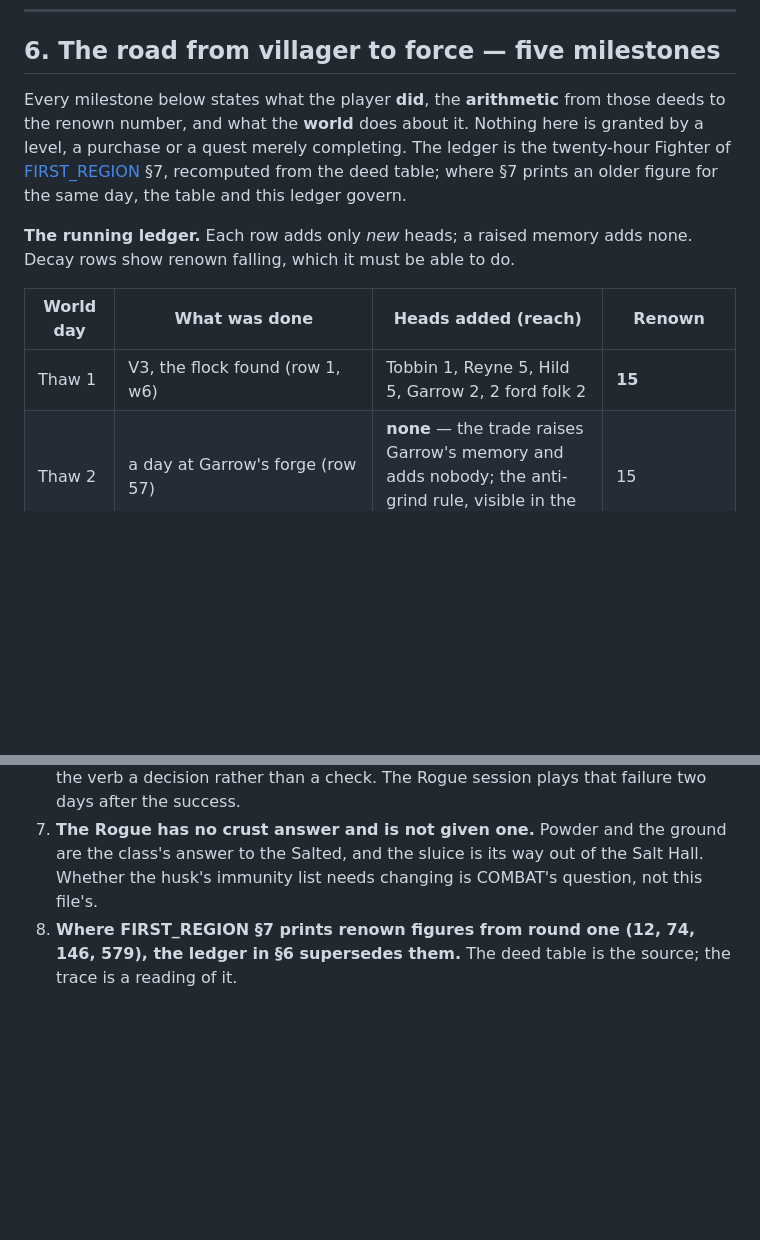
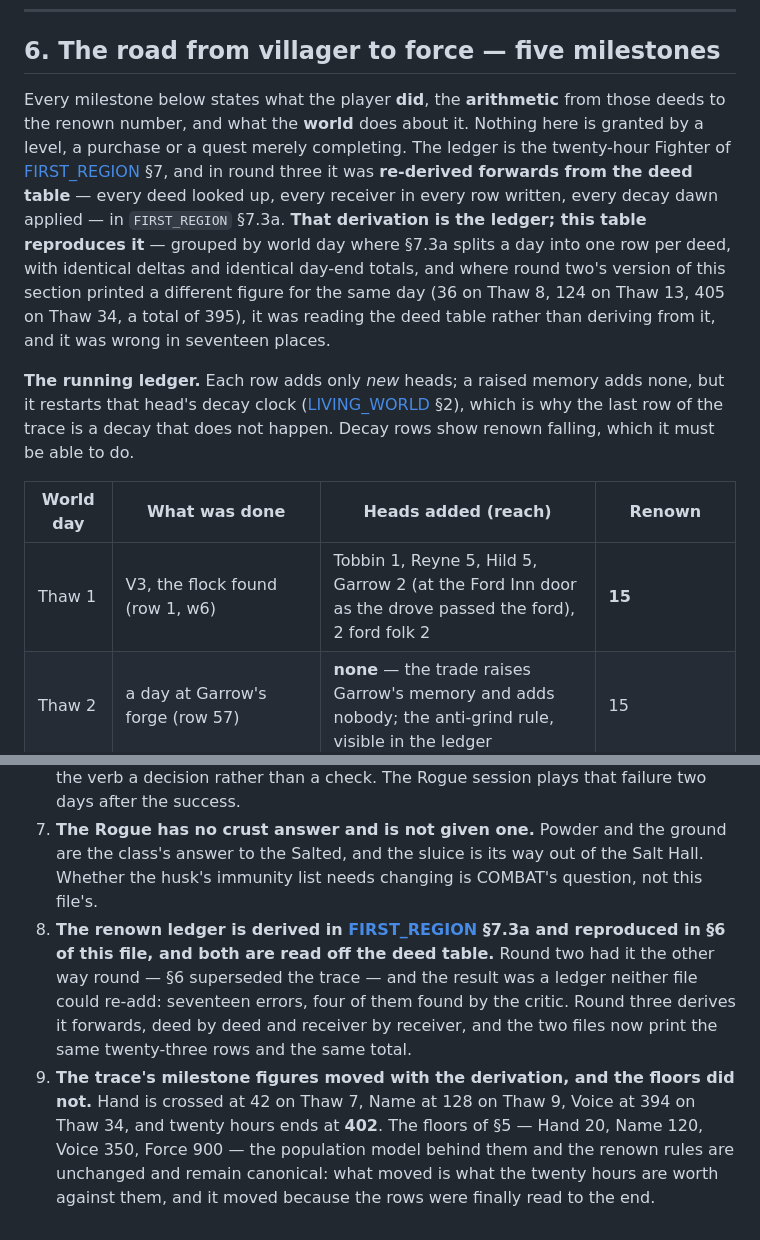
Before and after one commit to bobnoe3000-maker/ocean, a Markdown page: rpg/systems/CLASSES_AND_STANDING.md, 2 parts joined by grey strips. Drawn GitHub-style; blank space fills up the shorter version.

```diff
--- a/rpg/systems/CLASSES_AND_STANDING.md
+++ b/rpg/systems/CLASSES_AND_STANDING.md
@@ -319,11 +319,11 @@ Renown falls by forgetting; regard falls by deeds. A death writes row 64, `came_
 
 ## 6. The road from villager to force — five milestones
 
-Every milestone below states what the player **did**, the **arithmetic** from those deeds to the renown number, and what the **world** does about it. Nothing here is granted by a level, a purchase or a quest merely completing. The ledger is the twenty-hour Fighter of [FIRST_REGION](../slice/FIRST_REGION.md) §7, recomputed from the deed table; where §7 prints an older figure for the same day, the table and this ledger govern.
+Every milestone below states what the player **did**, the **arithmetic** from those deeds to the renown number, and what the **world** does about it. Nothing here is granted by a level, a purchase or a quest merely completing. The ledger is the twenty-hour Fighter of [FIRST_REGION](../slice/FIRST_REGION.md) §7, and in round three it was **re-derived forwards from the deed table** — every deed looked up, every receiver in every row written, every decay dawn applied — in `FIRST_REGION` §7.3a. **That derivation is the ledger; this table reproduces it** — grouped by world day where §7.3a splits a day into one row per deed, with identical deltas and identical day-end totals, and where round two's version of this section printed a different figure for the same day (36 on Thaw 8, 124 on Thaw 13, 405 on Thaw 34, a total of 395), it was reading the deed table rather than deriving from it, and it was wrong in seventeen places.
 
-**The running ledger.** Each row adds only *new* heads; a raised memory adds none. Decay rows show renown falling, which it must be able to do.
+**The running ledger.** Each row adds only *new* heads; a raised memory adds none, but it restarts that head's decay clock ([LIVING_WORLD](LIVING_WORLD.md) §2), which is why the last row of the trace is a decay that does not happen. Decay rows show renown falling, which it must be able to do.
 
 | World day | What was done | Heads added (reach) | Renown |
 |---|---|---|---|
-| Thaw 1 | V3, the flock found (row 1, w6) | Tobbin 1, Reyne 5, Hild 5, Garrow 2, 2 ford folk 2 | **15** |
+| Thaw 1 | V3, the flock found (row 1, w6) | Tobbin 1, Reyne 5, Hild 5, Garrow 2 (at the Ford Inn door as the drove passed the ford), 2 ford folk 2 | **15** |
 | Thaw 2 | a day at Garrow's forge (row 57) | **none** — the trade raises Garrow's memory and adds nobody; the anti-grind rule, visible in the ledger | 15 |
@@ -391,4 +399,5 @@ At twenty hours the hero holds **395 of the region's 528–588**, in 50 of the 6
 5. **Renown is recomputed after every deed; the tier is read at dawn.** This resolves the round-one contradiction between the Tick's "after every deed" and the trace's Villager-at-27 without changing either behaviour the player sees.
 6. **A Forge fails when the wrong person reads it**, and one of the three ways is invisible at the moment of use (the paper being carried back), which is what makes the verb a decision rather than a check. The Rogue session plays that failure two days after the success.
 7. **The Rogue has no crust answer and is not given one.** Powder and the ground are the class's answer to the Salted, and the sluice is its way out of the Salt Hall. Whether the husk's immunity list needs changing is COMBAT's question, not this file's.
-8. **Where FIRST_REGION §7 prints renown figures from round one (12, 74, 146, 579), the ledger in §6 supersedes them.** The deed table is the source; the trace is a reading of it.
+8. **The renown ledger is derived in [FIRST_REGION](../slice/FIRST_REGION.md) §7.3a and reproduced in §6 of this file, and both are read off the deed table.** Round two had it the other way round — §6 superseded the trace — and the result was a ledger neither file could re-add: seventeen errors, four of them found by the critic. Round three derives it forwards, deed by deed and receiver by receiver, and the two files now print the same twenty-three rows and the same total.
+9. **The trace's milestone figures moved with the derivation, and the floors did not.** Hand is crossed at 42 on Thaw 7, Name at 128 on Thaw 9, Voice at 394 on Thaw 34, and twenty hours ends at **402**. The floors of §5 — Hand 20, Name 120, Voice 350, Force 900 — the population model behind them and the renown rules are unchanged and remain canonical: what moved is what the twenty hours are worth against them, and it moved because the rows were finally read to the end.
```
Also changed, not shown: other parts of rpg/systems/CLASSES_AND_STANDING.md (+34 -26 lines), rpg/systems/PROGRESSION_ECONOMY.md (+5 -3 lines).
